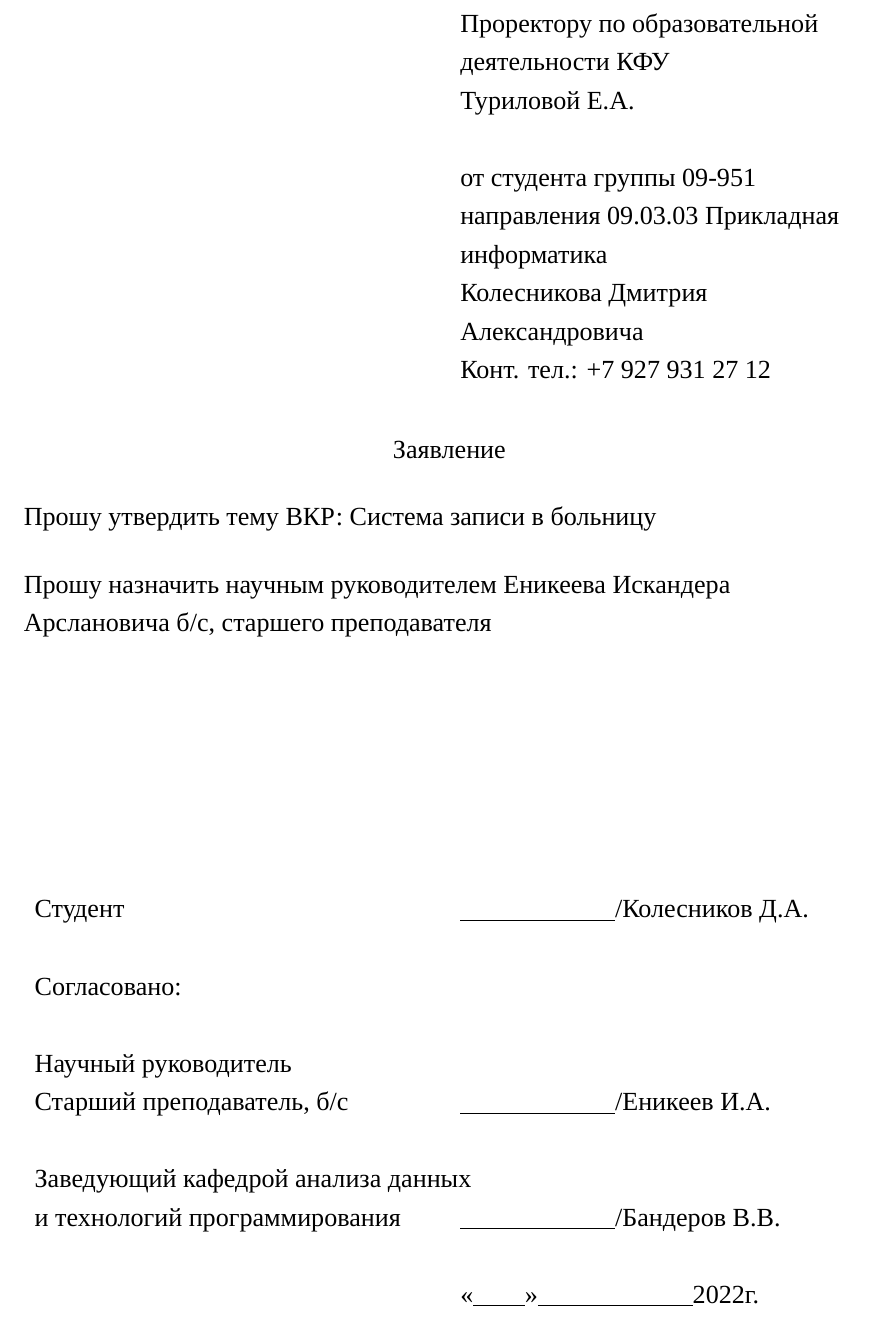
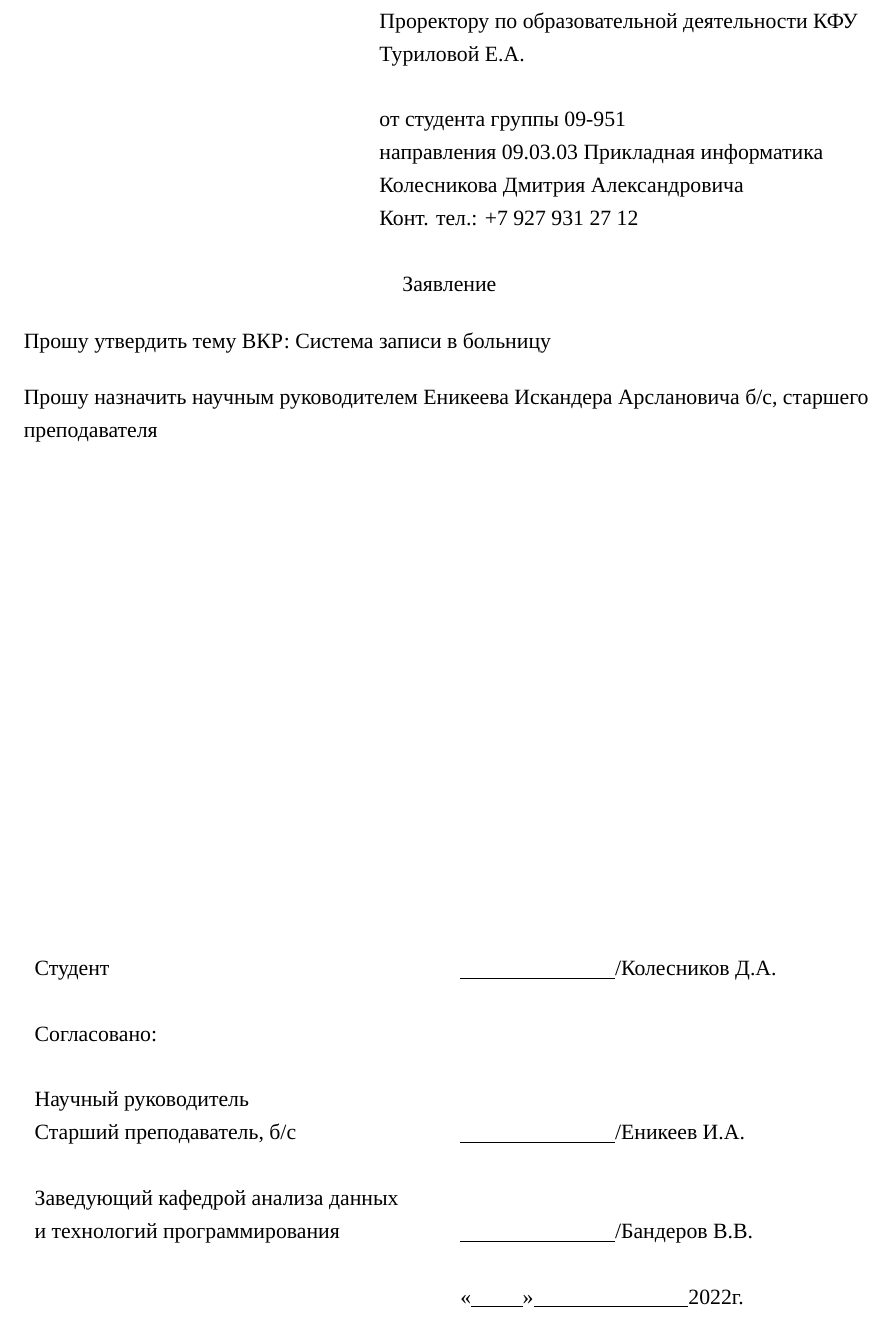
Before and after one commit to zalimannard/rkib-appointment, a LaTeX document (documents/topic-application.tex): part of the page, cut so that both start at the same text. Compiled offline with XeLaTeX; a missing font is replaced by an installed copy or a similar font.

Commit message:
style(tpc): Изменить шрифт на 12
14-ым шрифтом всё выглядит слишком громоздко. С 12-ым всё какое-то более
аккуратное.

```diff
--- a/documents/topic-application.tex
+++ b/documents/topic-application.tex
@@ -1,6 +1,6 @@
 \documentclass[a4paper]{article}
 
-\usepackage[14pt]{extsizes}
+\usepackage[12pt]{extsizes}
 \usepackage[left=30mm, top=20mm, right=15mm, bottom=20mm]{geometry}
 \usepackage[onehalfspacing]{setspace}
 \usepackage{fontspec}
@@ -13,17 +13,14 @@
 \begin{document}
     \begin{titlepage}
         \begin{xltabular}{\textwidth} {
-                >{\hsize=0.5\hsize} X
-                >{\hsize=0.5\hsize} X }
-            & Проректору по образовательной \\
-            & деятельности КФУ \\
+                >{\hsize=0.4\hsize} X
+                >{\hsize=0.6\hsize} X }
+            & Проректору по образовательной деятельности КФУ \\
             & Туриловой Е.А. \\
             & \\
             & от студента группы 09-951 \\
-            & направления 09.03.03 Прикладная \\
-            & информатика \\
-            & Колесникова Дмитрия \\
-            & Александровича \\
+            & направления 09.03.03 Прикладная информатика \\
+            & Колесникова Дмитрия Александровича \\
             & Конт. тел.: +7 927 931 27 12 \\
         \end{xltabular}
 
```
Also changed, not shown: documents/topic-application.pdf.
